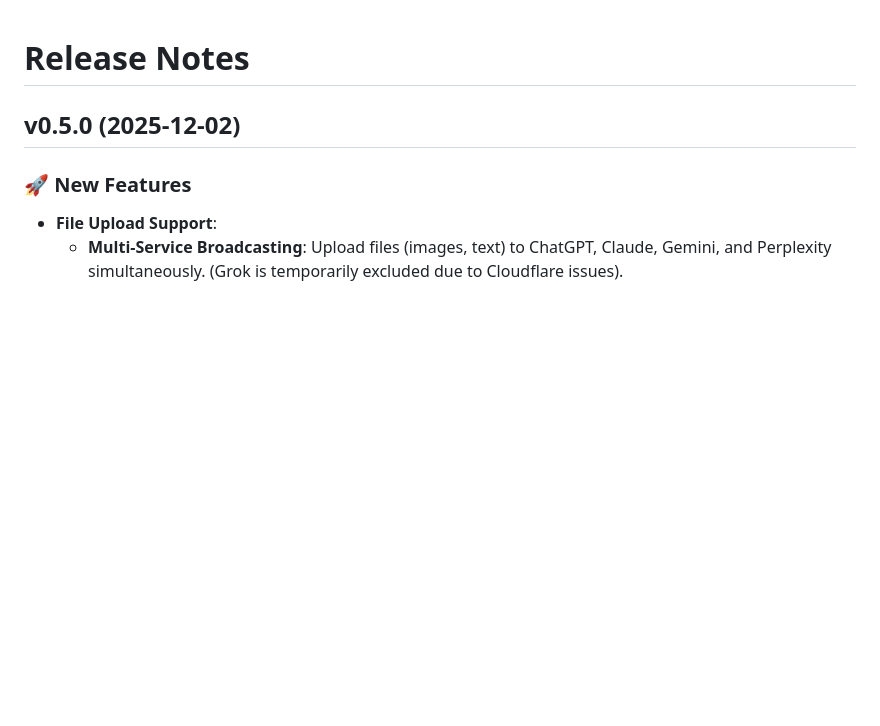
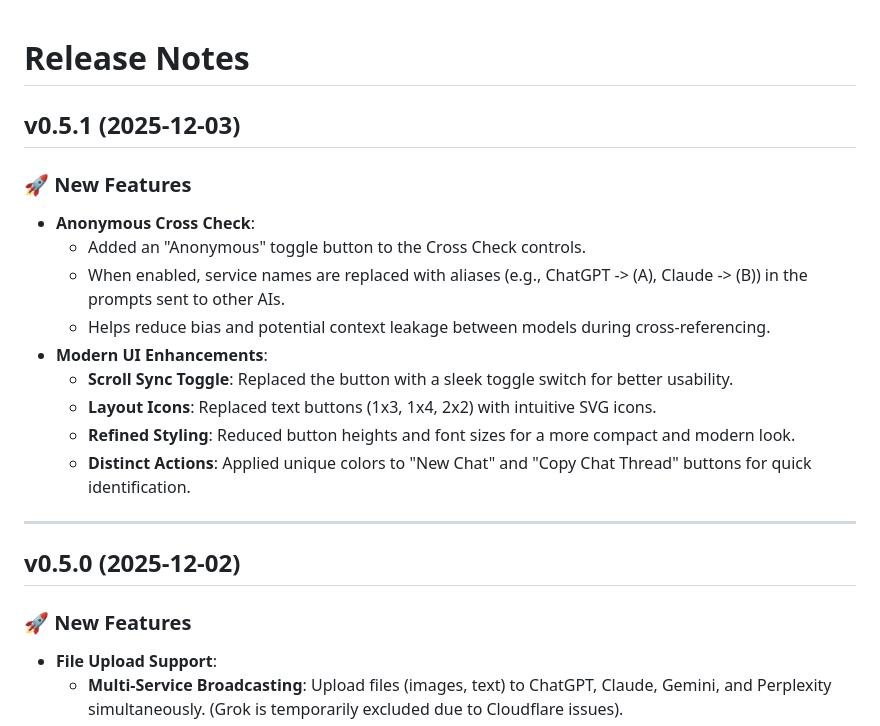
Before and after one commit to cccnam5158/sync-multi-chat, a Markdown page: RELEASE_NOTES.md, the part around the change. Rendered like a GitHub page; blank space fills up the shorter version.

```diff
--- a/RELEASE_NOTES.md
+++ b/RELEASE_NOTES.md
@@ -1,4 +1,19 @@
 # Release Notes
+
+## v0.5.1 (2025-12-03)
+
+### 🚀 New Features
+*   **Anonymous Cross Check**:
+    *   Added an "Anonymous" toggle button to the Cross Check controls.
+    *   When enabled, service names are replaced with aliases (e.g., ChatGPT -> (A), Claude -> (B)) in the prompts sent to other AIs.
+    *   Helps reduce bias and potential context leakage between models during cross-referencing.
+*   **Modern UI Enhancements**:
+    *   **Scroll Sync Toggle**: Replaced the button with a sleek toggle switch for better usability.
+    *   **Layout Icons**: Replaced text buttons (1x3, 1x4, 2x2) with intuitive SVG icons.
+    *   **Refined Styling**: Reduced button heights and font sizes for a more compact and modern look.
+    *   **Distinct Actions**: Applied unique colors to "New Chat" and "Copy Chat Thread" buttons for quick identification.
+
+---
 
 ## v0.5.0 (2025-12-02)
 
```
Also changed, not shown: README.md (+2 -1 lines), ideation/ideation_modern_ui_anonymous_cross_check_20251203_162000.md (added, +67 -0 lines), reports/implementation_report_20251203_170000.md (added, +39 -0 lines), spec/Multi-AI-Chat-SRS-Unified.md (+31 -2 lines), assets/mutli-ai-chat.png, 5 other files.
